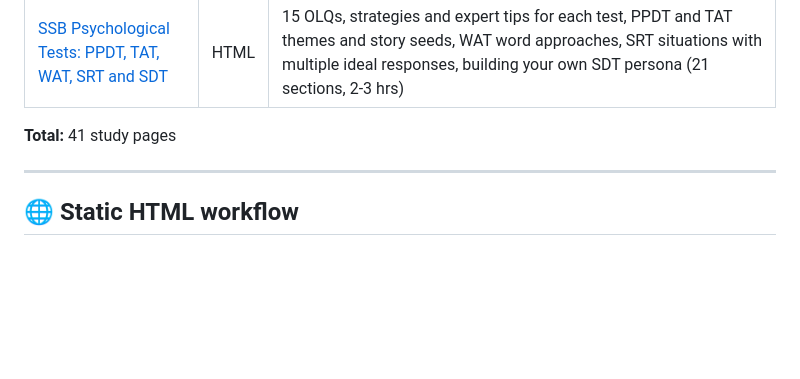
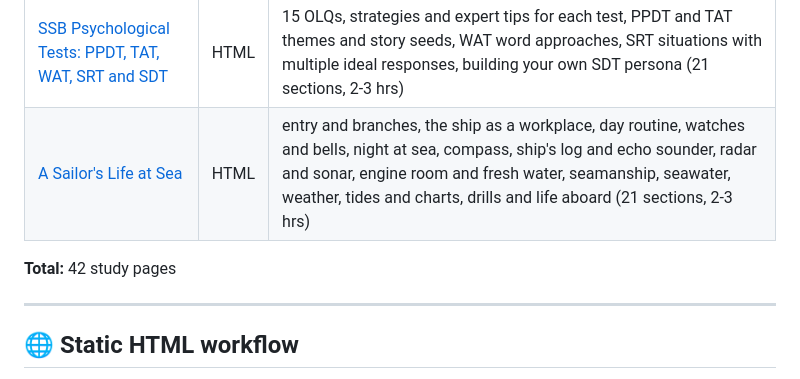
Before and after one commit to mohitkushwaha0601/matre, a Markdown page: README.md, the part around the change. Drawn GitHub-style; blank space fills up the shorter version.

```diff
--- a/README.md
+++ b/README.md
@@ -47,8 +47,9 @@ Defence, current affairs, geopolitics and strategic studies.
 | [World War II, 1937/1939-1945](materials/39.world-war-2-knowledge-handbook.html) | HTML | interwar collapse, ideologies and the road to war, Axis ascendancy, Eastern Front, Pacific and Asian war, Atlantic and air war, industry and intelligence, occupation and the Holocaust, India's war and Bengal famine, endgames and the atomic decision, Yalta to the UN (22 sections, 2-3 hrs) |
 | [The Making of the Modern World, 1500-2025](materials/40.making-of-the-modern-world-knowledge-handbook.html) | HTML | the world in 1500, oceanic trade and the Columbian exchange, slavery and abolition, revolutions and nationalism, the Industrial Revolution and the great divergence, capitalism and communism, high imperialism, 1914-45, the post-1945 institutions, decolonisation, the Cold War, globalisation, the rise of China and India, the present order (22 sections, 2-3 hrs) |
 | [SSB Psychological Tests: PPDT, TAT, WAT, SRT and SDT](materials/41.ssb-psychological-tests-knowledge-handbook.html) | HTML | 15 OLQs, strategies and expert tips for each test, PPDT and TAT themes and story seeds, WAT word approaches, SRT situations with multiple ideal responses, building your own SDT persona (21 sections, 2-3 hrs) |
+| [A Sailor's Life at Sea](materials/42.sailor-life-at-sea-knowledge-handbook.html) | HTML | entry and branches, the ship as a workplace, day routine, watches and bells, night at sea, compass, ship's log and echo sounder, radar and sonar, engine room and fresh water, seamanship, seawater, weather, tides and charts, drills and life aboard (21 sections, 2-3 hrs) |
 
-**Total:** 41 study pages
+**Total:** 42 study pages
 
 ---
 
```
